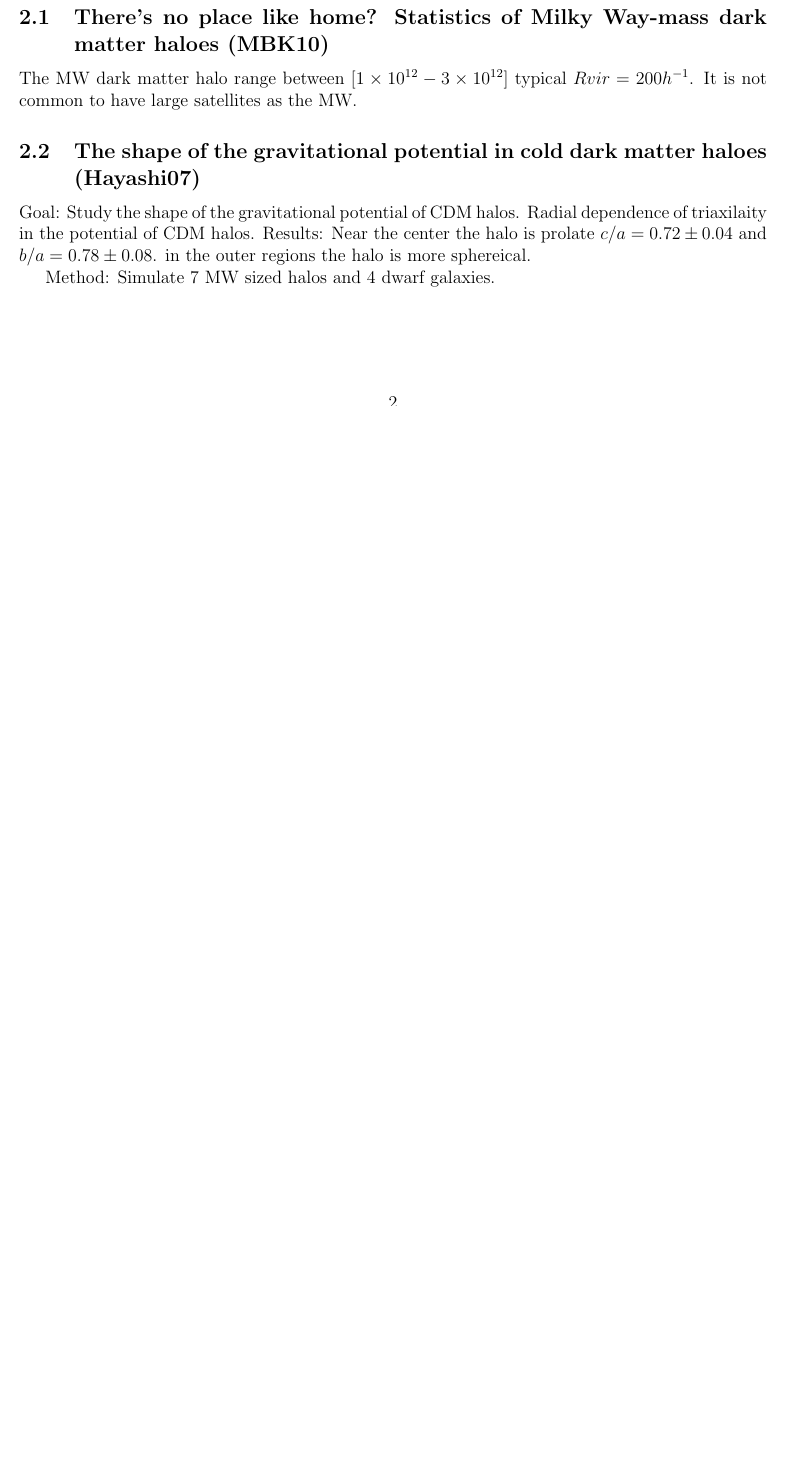
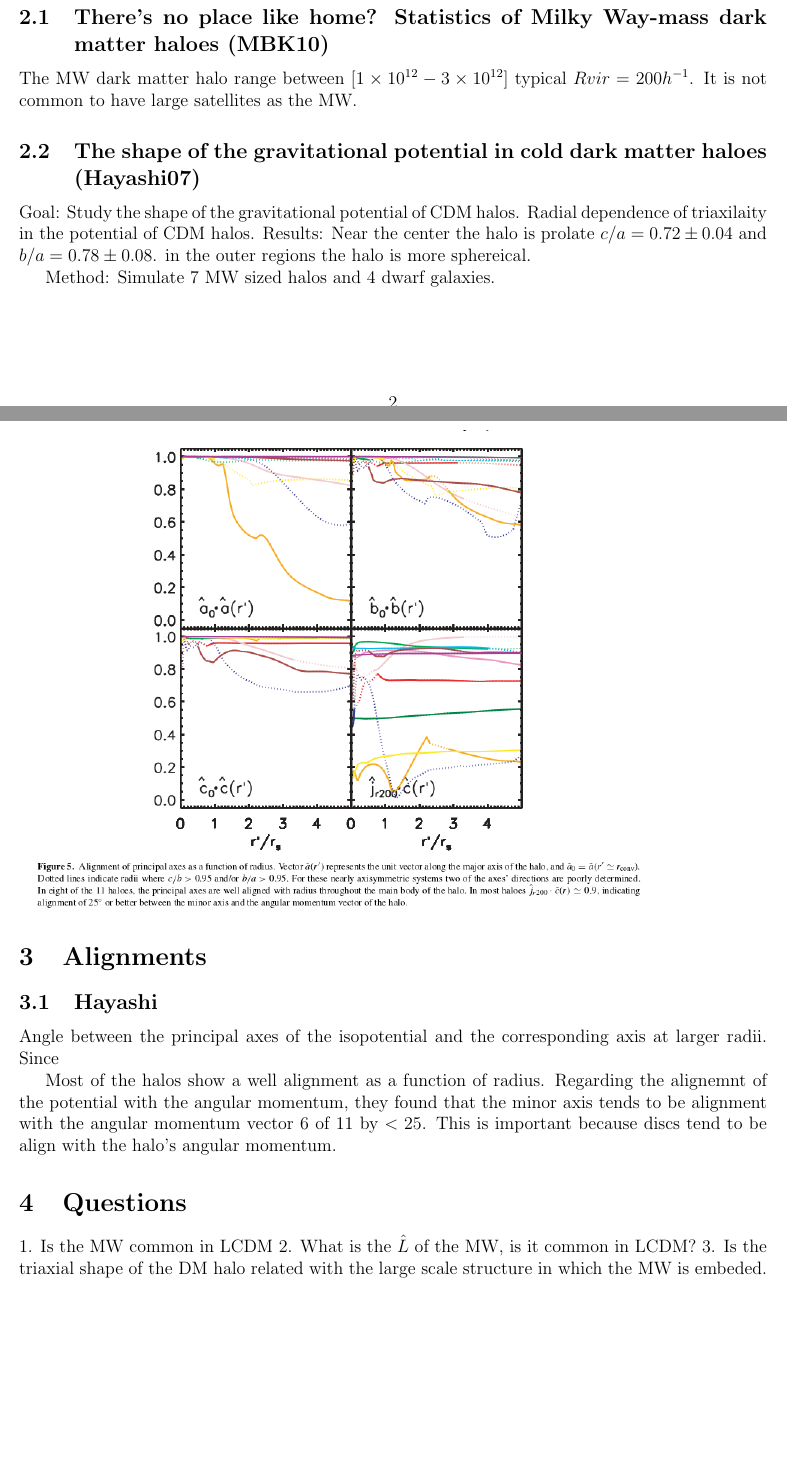
Before and after one commit to jngaravitoc/papers_resumes, a LaTeX document (Sgr_stream.tex): part of page 2 of 2 before the commit and two parts of pages 2 and 3 of 3 after it, the two joined at a grey line, cut so that both start at the same text, the shorter picture padded with empty space. Compiled offline with pdfLaTeX.

Commit message:
aligments

```diff
--- a/Sgr_stream.tex
+++ b/Sgr_stream.tex
@@ -121,7 +121,24 @@ and $b/a = 0.78 \pm 0.08$. in the outer regions the halo is more sphereical.
 
 Method: Simulate 7 MW sized halos and 4 dwarf galaxies.
 
-\end{document}
+\section{Alignments}
+
+\subsection{Hayashi}
+
+Angle between the principal axes of the isopotential and the corresponding
+axis at larger radii. Since
+
+\begin{figure}
+\includegraphics[scale=0.5]{alignmentH.png}
+\end{figure}
+
+Most of the halos show a well alignment as a function of radius.
+Regarding the alignemnt of the potential with the angular momentum, they
+found that the minor axis tends to be alignment with the angular
+momentum vector 6 of 11 by $<25$. This is important because discs tend
+to be align with the halo's angular momentum.
+
+
 
 \section{Questions}
 
```
Also changed, not shown: alignmentH.png (added), Sgr_stream.tex (2 more changed lines).
